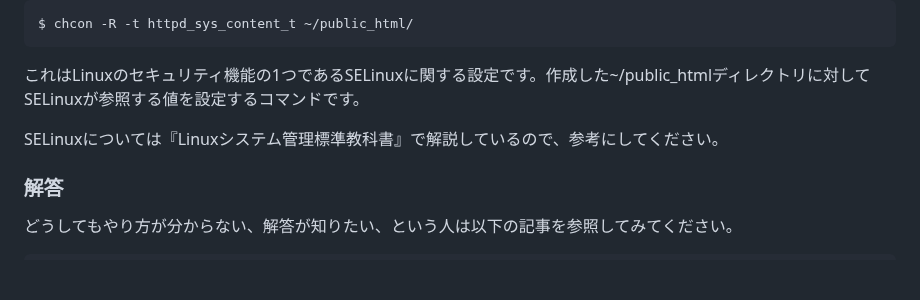
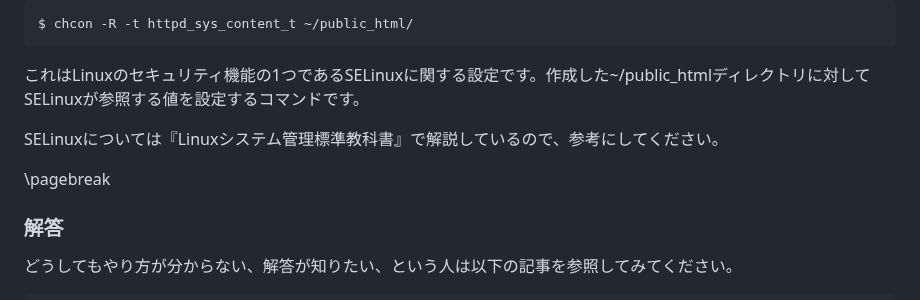
Before and after one commit to lpi-japan/linux-text, a Markdown page: Chapter12.md, the part around the change. Drawn GitHub-style; blank space fills up the shorter version.

Commit message:
ページ送りの調整

```diff
--- a/Chapter12.md
+++ b/Chapter12.md
@@ -31,6 +31,8 @@ $ chcon -R -t httpd_sys_content_t ~/public_html/
 
 SELinuxについては『Linuxシステム管理標準教科書』で解説しているので、参考にしてください。
 
+\pagebreak
+
 ### 解答
 どうしてもやり方が分からない、解答が知りたい、という人は以下の記事を参照してみてください。
 
```
